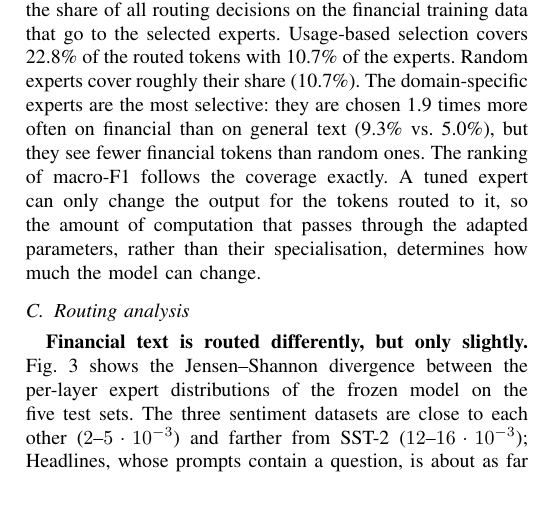
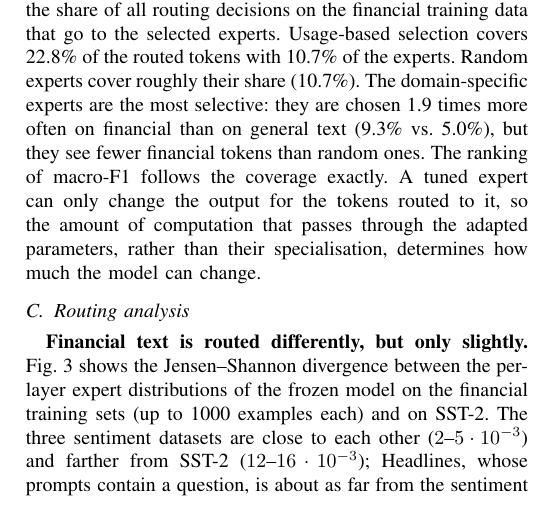
Before and after one commit to 2Gpb/Moe, a LaTeX paper (report/main.tex, which reads report/sections/results.tex): part of one column of page 4 of 7, cut so that both start at the same text. Compiled offline with pdfLaTeX.

Commit message:
report: fix data for routing similarity figure

```diff
--- a/report/sections/results.tex
+++ b/report/sections/results.tex
@@ -84,7 +84,7 @@ ESFT-Token; most of them lie on neutral cells.}
 
 \textbf{Financial text is routed differently, but only slightly.} Fig.~\ref{fig:sim} shows the
 Jensen--Shannon divergence between the per-layer expert distributions of the frozen model on
-the five test sets. The three sentiment datasets are close to each other
+the financial training sets (up to 1000 examples each) and on SST-2. The three sentiment datasets are close to each other
 ($2$--$5\cdot10^{-3}$) and farther from SST-2 ($12$--$16\cdot10^{-3}$); Headlines, whose prompts
 contain a question, is about as far from the sentiment tasks as SST-2 is. The router entropy is high on every dataset
 (3.02--3.06 nats out of a maximum of $\ln 32=3.47$), i.e.\ the model spreads tokens over many
```
Also changed, not shown: report/main.pdf, report/sections/results.tex (3 more changed lines).
